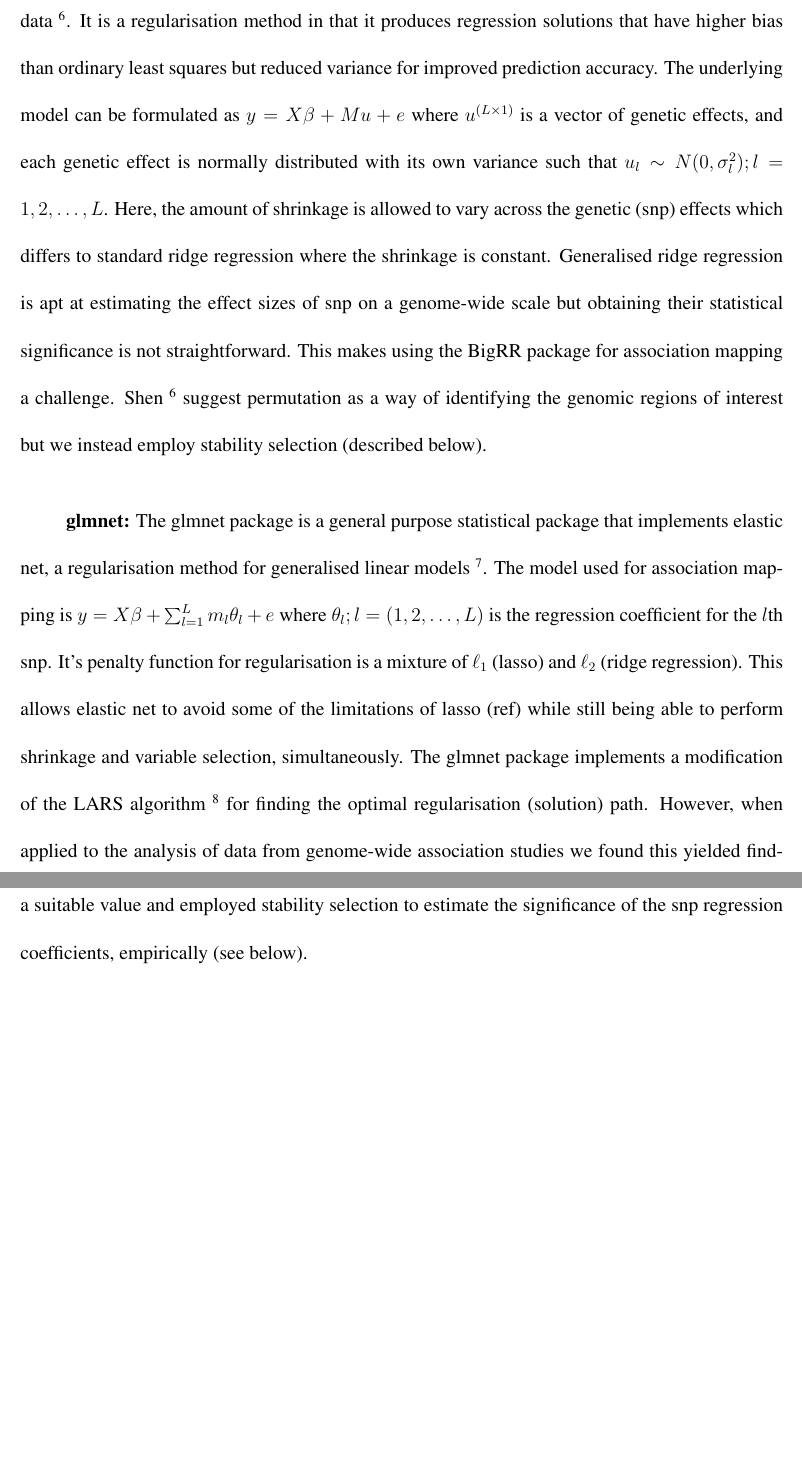
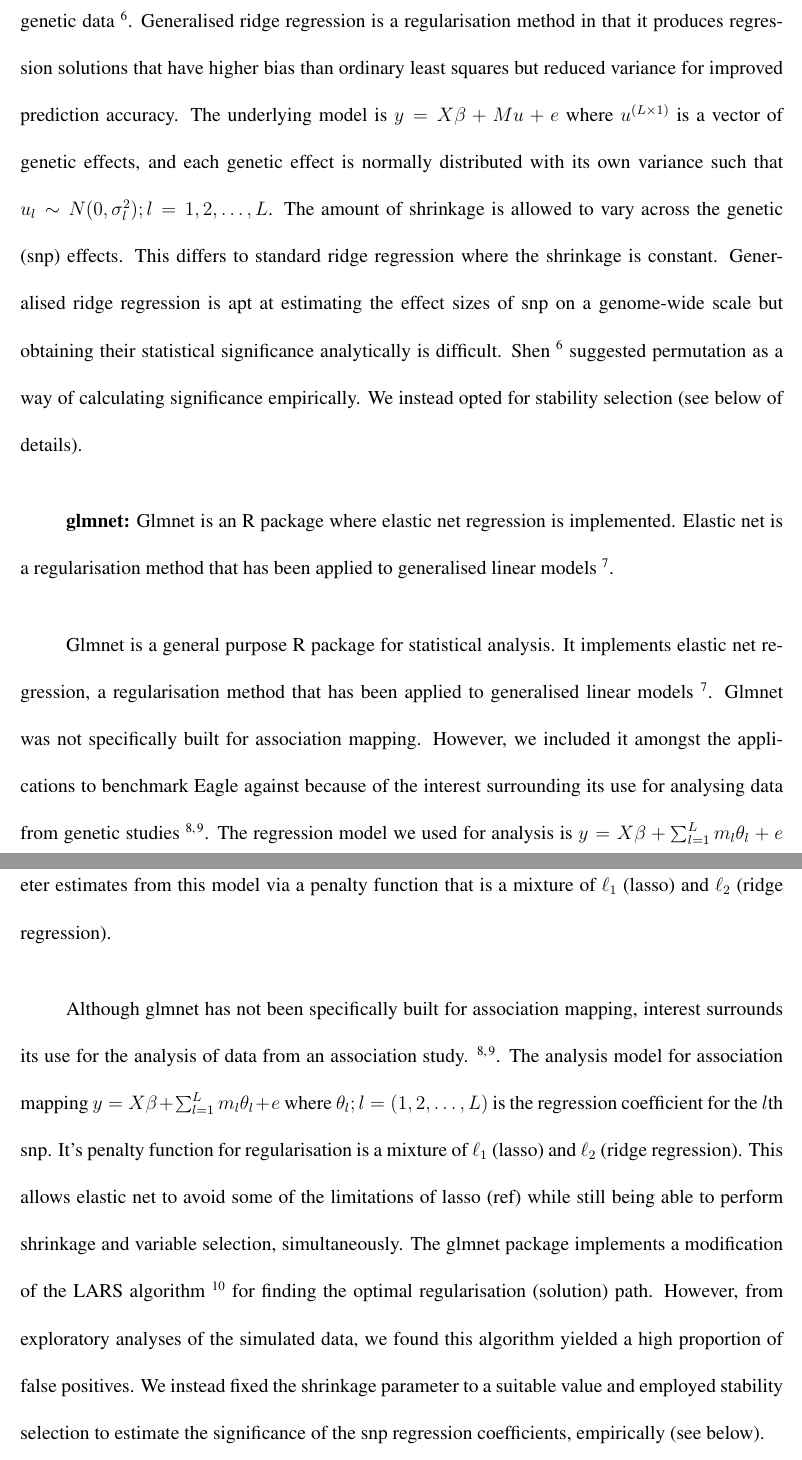
Before and after one commit to geo047/AM-Paper, a LaTeX paper (AM+draft.tex): two parts of pages 15 and 16 of 18 before the commit and two parts of pages 15 and 16 of 19 after it, joined at a grey line, cut so that both start at the same text, the shorter picture padded with empty space. Compiled offline with pdfLaTeX.

Commit message:
31Oct Still working on methods - glmnet

```diff
--- a/AM+draft.tex
+++ b/AM+draft.tex
@@ -308,23 +307,39 @@ differ in their features (summarized in Table X).  The packages also differ in t
-the analysis of genetic data \cite{shen2013novel}.  It is a regularisation method in that it produces regression solutions
+\textbf{BigRR:}  In the BigRR package,  generalised ridge regression is implemented  for
+the analysis of genetic data \cite{shen2013novel}.  Generalised ridge regression
+ is a regularisation method in that it produces regression solutions
 that have higher bias than ordinary least squares but reduced variance for improved prediction accuracy. The underlying
-model can be formulated as  $y = X \beta + M u + e$ where $u^{(L \times 1)}$ is a vector of genetic effects, and each genetic
-effect is normally distributed with its own variance such that $u_l \sim N(0, \sigma^2_l); l=1,2, \ldots, L$.  Here, the
-amount of shrinkage is allowed to vary across the genetic (snp) effects which differs to
+model is  $y = X \beta + M u + e$ where $u^{(L \times 1)}$ is a vector of genetic effects, and each genetic
+effect is normally distributed with its own variance such that $u_l \sim N(0, \sigma^2_l); l=1,2, \ldots, L$.  The
+amount of shrinkage is allowed to vary across the genetic (snp) effects. This differs to
 standard ridge regression where the shrinkage is constant.
 Generalised ridge regression is apt at estimating the effect sizes of snp on a genome-wide scale but  obtaining their
-statistical significance is not straightforward. This makes using the BigRR package for association mapping a challenge.
-Shen \cite{shen2013novel} suggest permutation as a way of identifying the genomic regions of interest
-but we instead employ stability selection (described below).
+statistical significance analytically is difficult. Shen \cite{shen2013novel} suggested permutation as a way of calculating significance
+empirically. We instead opted for stability selection (see below of details).
 
 
-\textbf{glmnet:}  The glmnet package is a general purpose statistical package that implements elastic net, a regularisation
-method for generalised linear models  \cite{zou2005regularization}.  The model used for association mapping is
+\textbf{glmnet:}  Glmnet is an R package where elastic net regression is implemented. Elastic net is a regularisation method that
+has been applied to generalised linear models \cite{zou2005regularization}.
+
+
+Glmnet is a general purpose R package for statistical analysis. It implements elastic net regression,
+a regularisation method that has been applied to generalised linear models \cite{zou2005regularization}.
+Glmnet was not specifically built for association mapping. However, we included it amongst the applications to benchmark
+Eagle against because of the interest surrounding its use for analysing data from genetic
+studies \cite{cho2010joint,huang2015empirical}.  The regression model we used for analysis is
+$y = X \beta + \sum_{l=1}^L m_l \theta_l + e$ where $\theta_l; l=(1,2, \ldots, L)$ is the coefficient for the $l$th snp.
+Elastic net allows us to obtain parameter estimates from this model via a penalty function that is a mixture of
+$\ell_1$ (lasso) and $\ell_2$ (ridge regression).
+
+Although glmnet has not been specifically built for association mapping, interest surrounds its use for the analysis of data from
+an association study.  \cite{cho2010joint,huang2015empirical}.
+The analysis model for association mapping
 $y = X \beta + \sum_{l=1}^L m_l \theta_l + e$ where $\theta_l; l=(1,2, \ldots, L)$ is the regression coefficient for the $l$th snp.
-It's penalty function for regularisation is a mixture of $\ell_1$ (lasso) and $\ell_2$ (ridge regression).  This allows elastic net to avoid some of the
+It's penalty function for regularisation is a mixture of $\ell_1$ (lasso) and $\ell_2$ (ridge regression).
+This allows elastic net to avoid some of the
 limitations of lasso (ref) while still being able to perform shrinkage and variable selection, simultaneously.  The glmnet package
-implements a modification of the LARS algorithm \cite{efron2004least} for finding the optimal regularisation (solution) path. However, when
-applied to the analysis of data from genome-wide association studies we found this yielded findings containing a high proportion of
-false positives.  We instead fixed the shrinkage parameter to a suitable value
+implements a modification of the LARS algorithm \cite{efron2004least} for finding the optimal regularisation (solution) path. However,
+from exploratory analyses of the simulated data, we found this algorithm yielded a high proportion of false positives.
+We instead fixed the shrinkage parameter to a suitable value
 and employed stability selection to estimate the significance of the snp regression coefficients, empirically (see below).
 
 
```
Also changed, not shown: biblibrary.bib (+25 -1 lines), AM+draft.bbl, AM+draft.pdf, PDFs_of_papers/MouseAnalysisPaper.pdf (added), PDFs_of_papers/elasticnetApplication1.pdf (added), PDFs_of_papers/elasticnetApplication2.pdf (added), AM+draft.tex (9 more changed lines), 5 other files.
